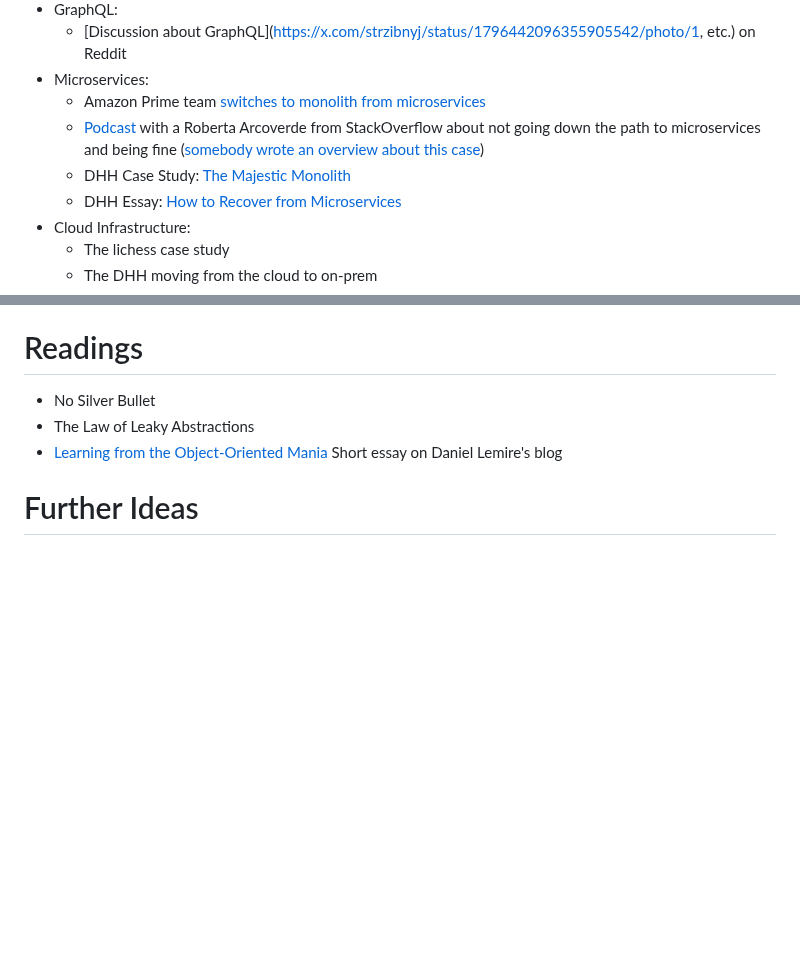
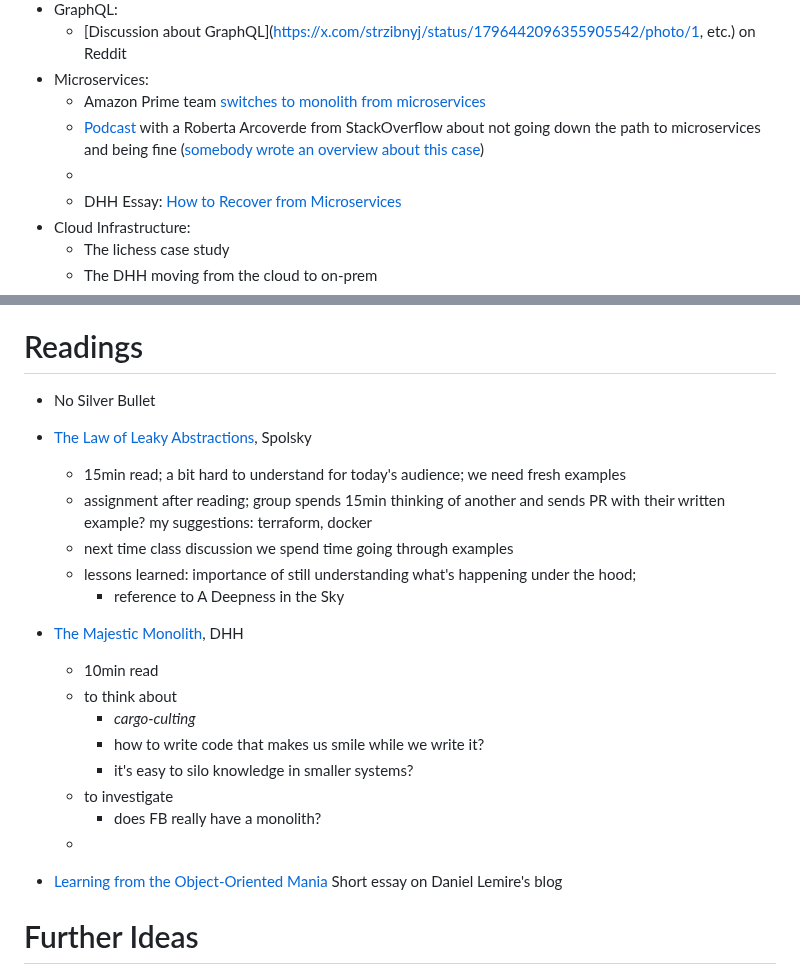
Before and after one commit to mircealungu/mircea, a Markdown page: drafts/in-se-it-depends.md, 2 parts joined by grey strips. Drawn GitHub-style; blank space fills up the shorter version.

```diff
--- a/drafts/in-se-it-depends.md
+++ b/drafts/in-se-it-depends.md
@@ -50,7 +50,7 @@ Teach the students to disentangle the exaggeration from the actually useful. Giv
 - Microservices:
 	- Amazon Prime team [switches to monolith from microservices](https://thenewstack.io/return-of-the-monolith-amazon-dumps-microservices-for-video-monitoring/)
 	- [Podcast](https://www.hanselminutes.com/847/engineering-stack-overflow-with-roberta-arcoverde) with a Roberta Arcoverde from StackOverflow about not going down the path to microservices and being fine ([somebody wrote an overview about this case](https://www.linkedin.com/pulse/decoding-stack-overflows-on-premises-monolith-dive-zia-tahir/))
-	- DHH Case Study: [The Majestic Monolith](https://signalvnoise.com/svn3/the-majestic-monolith/)
+	-
 	- DHH Essay: [How to Recover from Microservices](https://world.hey.com/dhh/how-to-recover-from-microservices-ce3803cc)
 - Cloud Infrastructure:
 	- The lichess case study
@@ -76,7 +76,22 @@ Further possible technologies:
 # Readings
 
 - No Silver Bullet
-- The Law of Leaky Abstractions
+- [The Law of Leaky Abstractions](https://www.joelonsoftware.com/2002/11/11/the-law-of-leaky-abstractions/), Spolsky
+	- 15min read; a bit hard to understand for today's audience; we need fresh examples
+	- assignment after reading; group spends 15min thinking of another and sends PR with their written example? my suggestions: terraform, docker
+	- next time class discussion we spend time going through examples
+	- lessons learned: importance of still understanding what's happening under the hood;
+		- reference to A Deepness in the Sky
+- [The Majestic Monolith](https://signalvnoise.com/svn3/the-majestic-monolith/), DHH
+	- 10min read
+	- to think about
+		- *cargo-culting*
+		- how to write code that makes us smile while we write it?
+		- it's easy to silo knowledge in smaller systems?
+	- to investigate
+		- does FB really have a monolith?
+	-
+
 - [Learning from the Object-Oriented Mania](https://lemire.me/blog/2024/05/14/learning-from-the-object-oriented-mania/) Short essay on Daniel Lemire's blog
 
 
```
